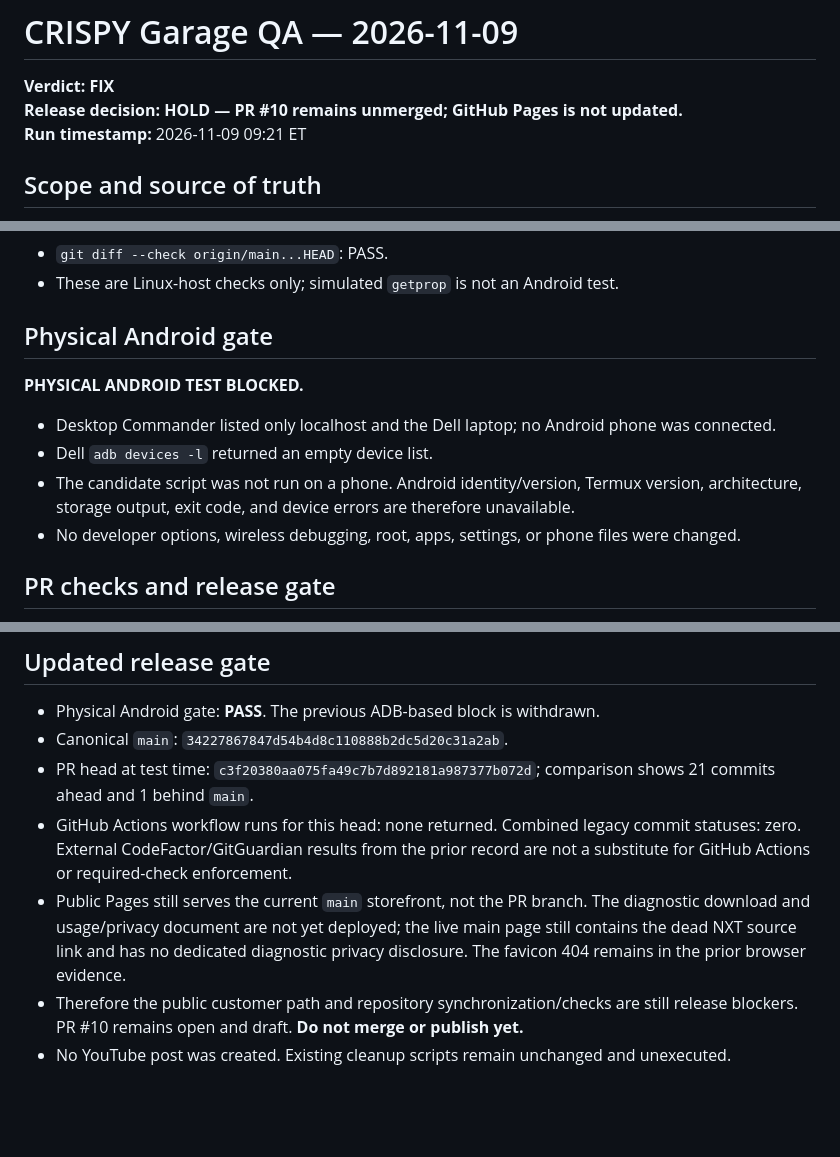
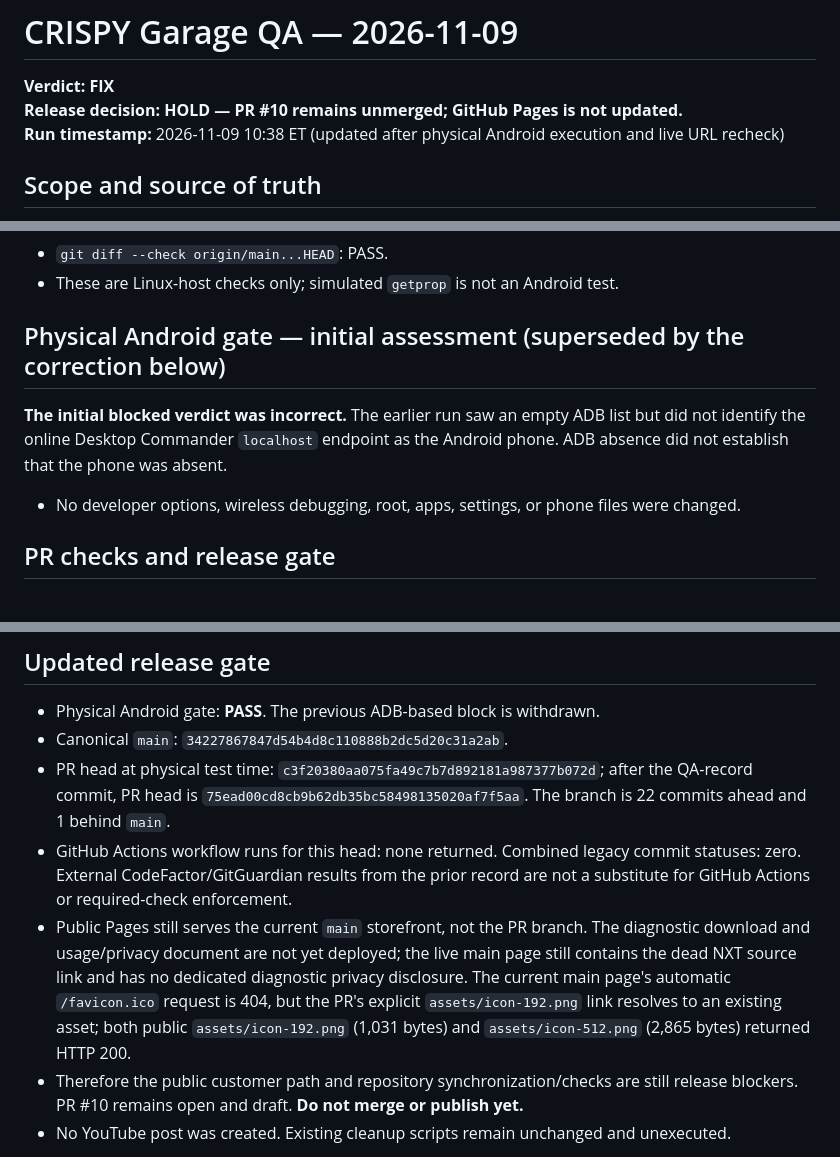
Before and after one commit to Crispy4222/CRISPY-GARAGE-SHOP, a Markdown page: docs/qa/2026-11-09-run.md, 3 parts joined by grey strips. GitHub-like rendering; blank space fills up the shorter version.

Commit message:
docs: clarify Android QA correction and favicon asset evidence

```diff
--- a/docs/qa/2026-11-09-run.md
+++ b/docs/qa/2026-11-09-run.md
@@ -2,7 +2,7 @@
 
 **Verdict: FIX**
 **Release decision: HOLD — PR #10 remains unmerged; GitHub Pages is not updated.**
-**Run timestamp:** 2026-11-09 09:21 ET
+**Run timestamp:** 2026-11-09 10:38 ET (updated after physical Android execution and live URL recheck)
 
 ## Scope and source of truth
 - Canonical repository: https://github.com/Crispy4222/CRISPY-GARAGE-SHOP
@@ -50,11 +50,8 @@
 - `git diff --check origin/main...HEAD`: PASS.
 - These are Linux-host checks only; simulated `getprop` is not an Android test.
 
-## Physical Android gate
-**PHYSICAL ANDROID TEST BLOCKED.**
-- Desktop Commander listed only localhost and the Dell laptop; no Android phone was connected.
-- Dell `adb devices -l` returned an empty device list.
-- The candidate script was not run on a phone. Android identity/version, Termux version, architecture, storage output, exit code, and device errors are therefore unavailable.
+## Physical Android gate — initial assessment (superseded by the correction below)
+**The initial blocked verdict was incorrect.** The earlier run saw an empty ADB list but did not identify the online Desktop Commander `localhost` endpoint as the Android phone. ADB absence did not establish that the phone was absent.
 - No developer options, wireless debugging, root, apps, settings, or phone files were changed.
 
 ## PR checks and release gate
@@ -94,9 +91,9 @@ This section supersedes the earlier **PHYSICAL ANDROID TEST BLOCKED** statement
 
 - Physical Android gate: **PASS**. The previous ADB-based block is withdrawn.
 - Canonical `main`: `34227867847d54b4d8c110888b2dc5d20c31a2ab`.
-- PR head at test time: `c3f20380aa075fa49c7b7d892181a987377b072d`; comparison shows 21 commits ahead and 1 behind `main`.
+- PR head at physical test time: `c3f20380aa075fa49c7b7d892181a987377b072d`; after the QA-record commit, PR head is `75ead00cd8cb9b62db35bc58498135020af7f5aa`. The branch is 22 commits ahead and 1 behind `main`.
 - GitHub Actions workflow runs for this head: none returned. Combined legacy commit statuses: zero. External CodeFactor/GitGuardian results from the prior record are not a substitute for GitHub Actions or required-check enforcement.
-- Public Pages still serves the current `main` storefront, not the PR branch. The diagnostic download and usage/privacy document are not yet deployed; the live main page still contains the dead NXT source link and has no dedicated diagnostic privacy disclosure. The favicon 404 remains in the prior browser evidence.
+- Public Pages still serves the current `main` storefront, not the PR branch. The diagnostic download and usage/privacy document are not yet deployed; the live main page still contains the dead NXT source link and has no dedicated diagnostic privacy disclosure. The current main page's automatic `/favicon.ico` request is 404, but the PR's explicit `assets/icon-192.png` link resolves to an existing asset; both public `assets/icon-192.png` (1,031 bytes) and `assets/icon-512.png` (2,865 bytes) returned HTTP 200.
 - Therefore the public customer path and repository synchronization/checks are still release blockers. PR #10 remains open and draft. **Do not merge or publish yet.**
 - No YouTube post was created. Existing cleanup scripts remain unchanged and unexecuted.
 
```
Also changed, not shown: other parts of docs/qa/2026-11-09-run.md (+1 -1 lines).
